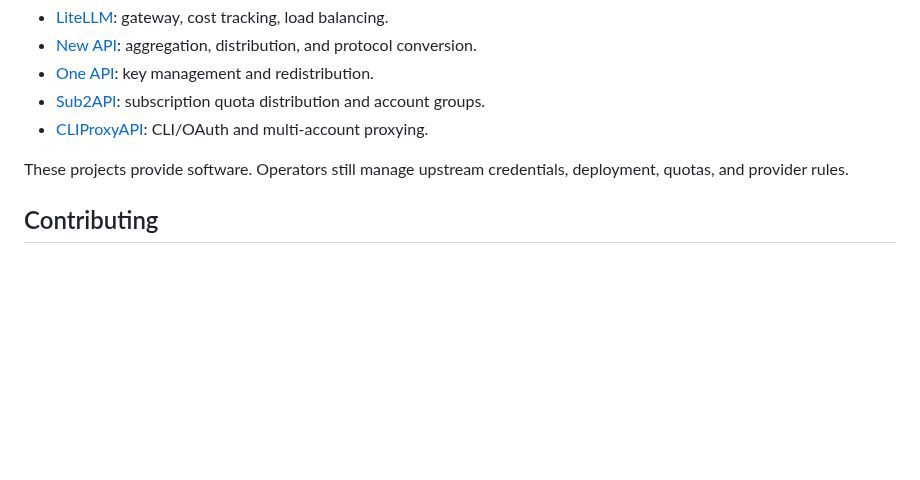
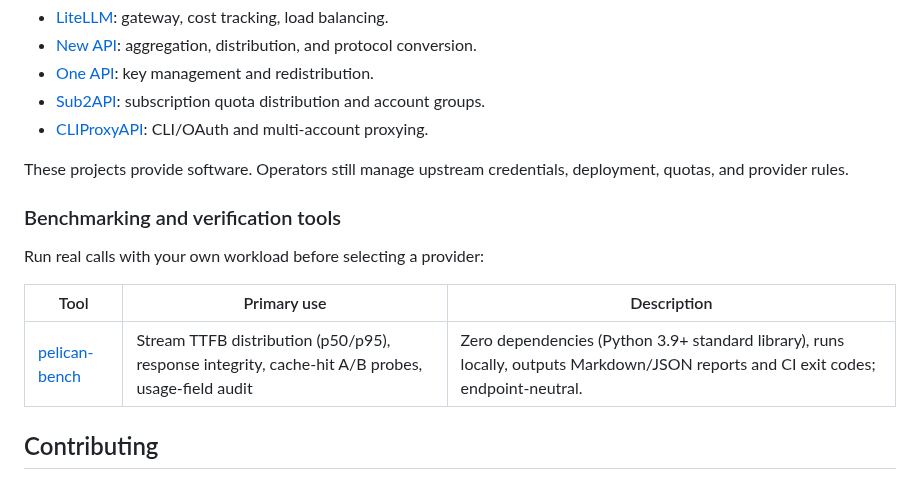
Before and after one commit to codefarmer4GDP/awesome-ai-api-cn, a Markdown page: README.en.md, the part around the change. Rendered like a GitHub page; blank space fills up the shorter version.

Commit message:
docs: add pelican-bench tool section to English README

```diff
--- a/README.en.md
+++ b/README.en.md
@@ -134,6 +134,14 @@ Sources: [plan and deduction rules](https://docs.bigmodel.cn/cn/coding-plan/over
 
 These projects provide software. Operators still manage upstream credentials, deployment, quotas, and provider rules.
 
+### Benchmarking and verification tools
+
+Run real calls with your own workload before selecting a provider:
+
+| Tool | Primary use | Description |
+| --- | --- | --- |
+| [pelican-bench](https://github.com/codefarmer4GDP/pelican-bench) | Stream TTFB distribution (p50/p95), response integrity, cache-hit A/B probes, usage-field audit | Zero dependencies (Python 3.9+ standard library), runs locally, outputs Markdown/JSON reports and CI exit codes; endpoint-neutral. |
+
 ## Contributing
 
 Please submit sources, dates, applicable models/protocols, price units, limits, and any invitation, referral, sponsorship, or paid relationship. See [CONTRIBUTING.md](CONTRIBUTING.md), [MAINTENANCE.md](MAINTENANCE.md), [ROADMAP.md](ROADMAP.md), or open a [correction issue](https://github.com/codefarmer4GDP/awesome-ai-api-cn/issues/new?template=factual-correction.md).
```
